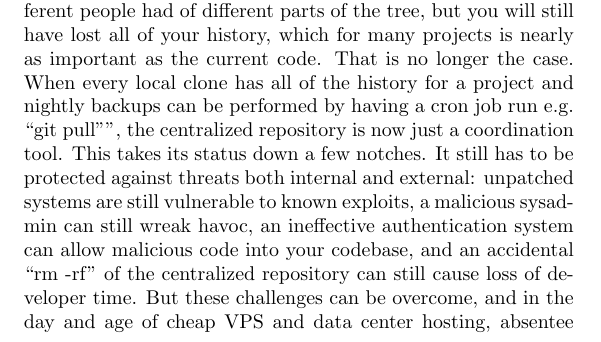
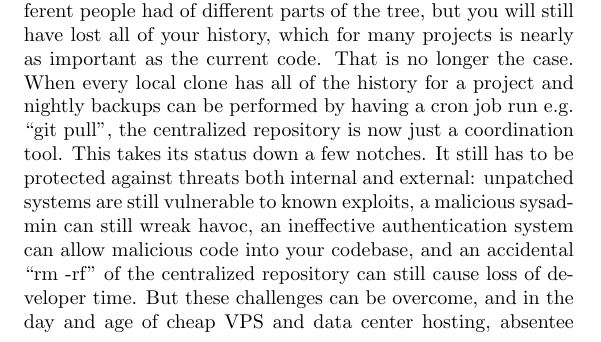
Before and after one commit to Open-Advice/Open-Advice, a LaTeX thesis (Open-Advice.tex, which reads infrastructure/JeffMitchell.tex): part of page 68 of 366, cut so that both start at the same text. Compiled offline with pdfLaTeX.

Commit message:
JeffMitchell: fix quotes

```diff
--- a/infrastructure/JeffMitchell.tex
+++ b/infrastructure/JeffMitchell.tex
@@ -80,7 +80,7 @@ lost all of your history, which for many projects is nearly as important as the
 current code.
 That is no longer the case. When every local clone has all of the history for a
 project and nightly backups can be performed by having a cron job run e.g. ``git
-pull”'', the centralized repository is now just a coordination tool. This takes
+pull'', the centralized repository is now just a coordination tool. This takes
 its status down a few notches. It still has to be protected against threats both
 internal and external: unpatched systems are still vulnerable to known exploits,
 a malicious sysadmin can still wreak havoc, an ineffective authentication system
```
